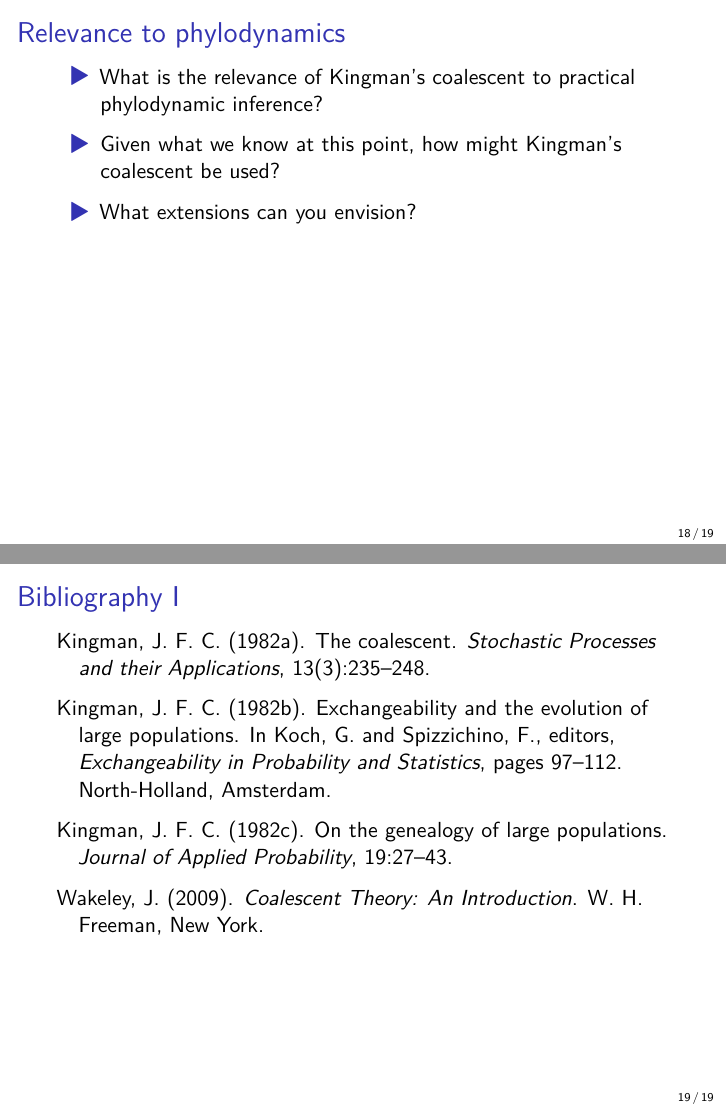
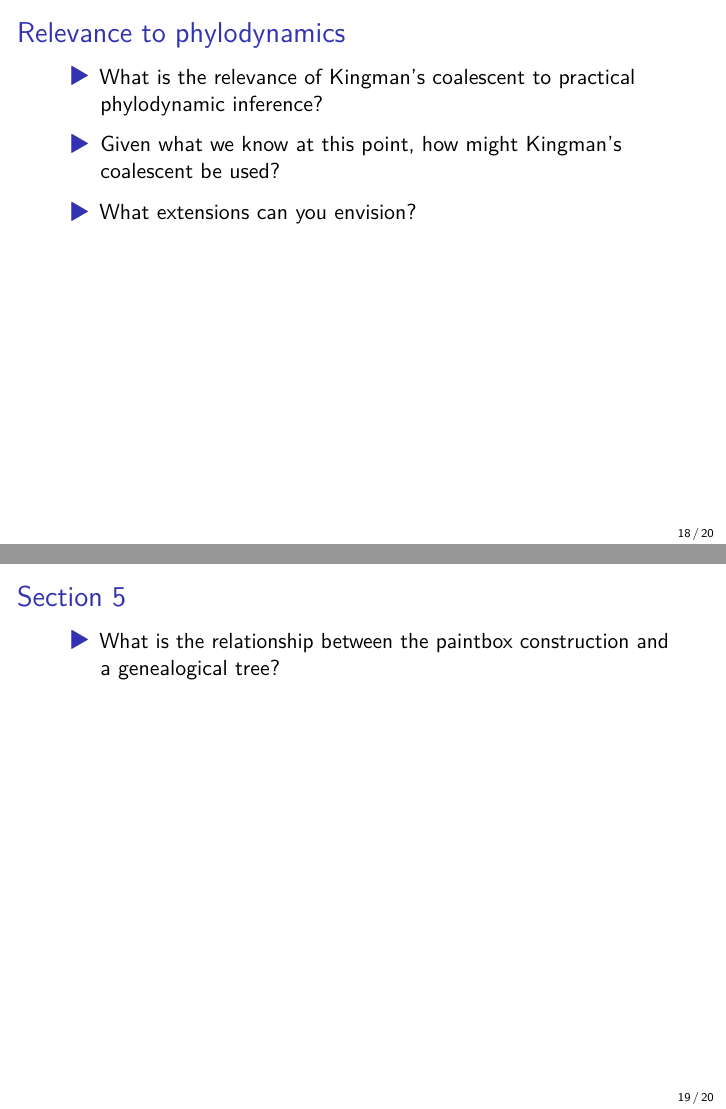
Before and after one commit to ionides/700f25, a Quarto document (02/slides.qmd): pages 18 and 19 of 19 before the commit and pages 18 and 19 of 20 after it, joined at a grey line. The pictures show the output file 02/slides.pdf that the author committed with the source.

Commit message:
one more question

```diff
--- a/02/slides.qmd
+++ b/02/slides.qmd
@@ -83,4 +83,8 @@ simulate("Moran",time=10,n=20,psi=0) |>
 
 - What extensions can you envision?
 
+## Section 5
+
+- What is the relationship between the paintbox construction and a genealogical tree?
+
 # Bibliography
```
Also changed, not shown: 02/slides.pdf.
